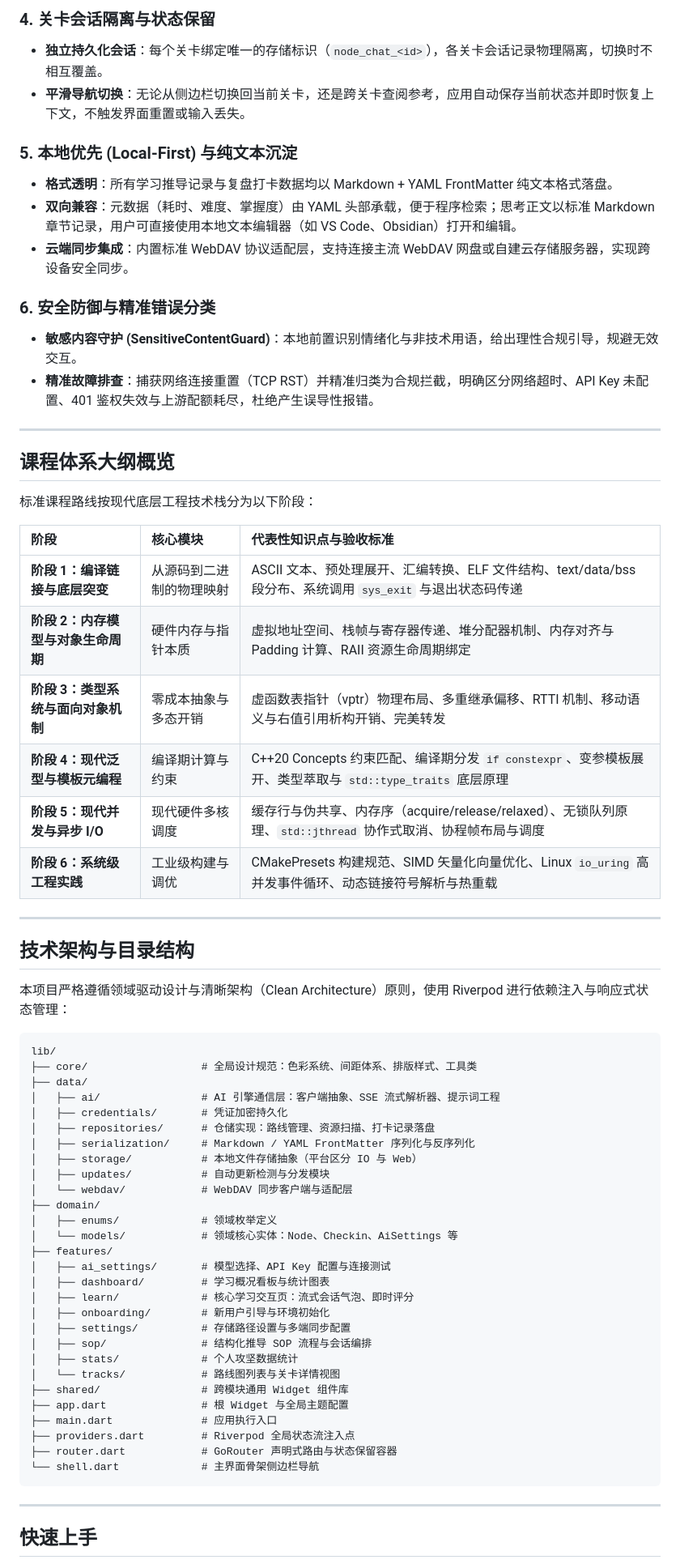
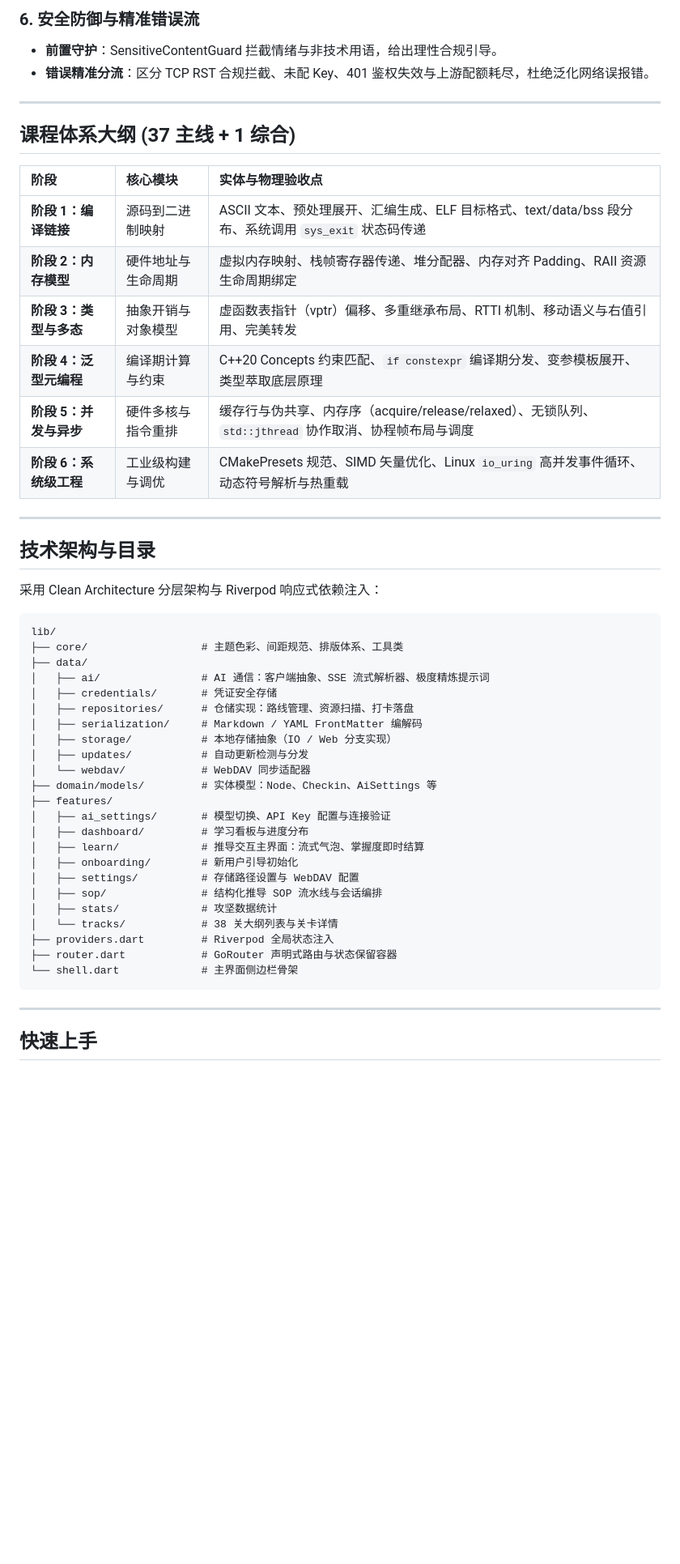
Before and after one commit to dstweihao/dst-absolute-moment-app, a Markdown page: README.md, the part around one of its changes. Shown at 81% size. GitHub-like rendering; blank space fills up the shorter version.

Commit message:
docs: enforce 'Sacrifice grammar for the sake of concision' on README.md

````diff
--- a/README.md
+++ b/README.md
@@ -50,70 +41,51 @@
 
-### 4. 关卡会话隔离与状态保留
-
-- **独立持久化会话**：每个关卡绑定唯一的存储标识（`node_chat_<id>`），各关卡会话记录物理隔离，切换时不相互覆盖。
-- **平滑导航切换**：无论从侧边栏切换回当前关卡，还是跨关卡查阅参考，应用自动保存当前状态并即时恢复上下文，不触发界面重置或输入丢失。
-
-### 5. 本地优先 (Local-First) 与纯文本沉淀
-
-- **格式透明**：所有学习推导记录与复盘打卡数据均以 Markdown + YAML FrontMatter 纯文本格式落盘。
-- **双向兼容**：元数据（耗时、难度、掌握度）由 YAML 头部承载，便于程序检索；思考正文以标准 Markdown 章节记录，用户可直接使用本地文本编辑器（如 VS Code、Obsidian）打开和编辑。
-- **云端同步集成**：内置标准 WebDAV 协议适配层，支持连接主流 WebDAV 网盘或自建云存储服务器，实现跨设备安全同步。
-
-### 6. 安全防御与精准错误分类
-
-- **敏感内容守护 (SensitiveContentGuard)**：本地前置识别情绪化与非技术用语，给出理性合规引导，规避无效交互。
-- **精准故障排查**：捕获网络连接重置（TCP RST）并精准归类为合规拦截，明确区分网络超时、API Key 未配置、401 鉴权失效与上游配额耗尽，杜绝产生误导性报错。
+### 6. 安全防御与精准错误流
+- **前置守护**：SensitiveContentGuard 拦截情绪与非技术用语，给出理性合规引导。
+- **错误精准分流**：区分 TCP RST 合规拦截、未配 Key、401 鉴权失效与上游配额耗尽，杜绝泛化网络误报错。
 
 ---
 
-## 课程体系大纲概览
+## 课程体系大纲 (37 主线 + 1 综合)
 
-标准课程路线按现代底层工程技术栈分为以下阶段：
-
-| 阶段 | 核心模块 | 代表性知识点与验收标准 |
+| 阶段 | 核心模块 | 实体与物理验收点 |
 | :--- | :--- | :--- |
-| **阶段 1：编译链接与底层突变** | 从源码到二进制的物理映射 | ASCII 文本、预处理展开、汇编转换、ELF 文件结构、text/data/bss 段分布、系统调用 `sys_exit` 与退出状态码传递 |
-| **阶段 2：内存模型与对象生命周期** | 硬件内存与指针本质 | 虚拟地址空间、栈帧与寄存器传递、堆分配器机制、内存对齐与 Padding 计算、RAII 资源生命周期绑定 |
-| **阶段 3：类型系统与面向对象机制** | 零成本抽象与多态开销 | 虚函数表指针（vptr）物理布局、多重继承偏移、RTTI 机制、移动语义与右值引用析构开销、完美转发 |
-| **阶段 4：现代泛型与模板元编程** | 编译期计算与约束 | C++20 Concepts 约束匹配、编译期分发 `if constexpr`、变参模板展开、类型萃取与 `std::type_traits` 底层原理 |
-| **阶段 5：现代并发与异步 I/O** | 现代硬件多核调度 | 缓存行与伪共享、内存序（acquire/release/relaxed）、无锁队列原理、`std::jthread` 协作式取消、协程帧布局与调度 |
-| **阶段 6：系统级工程实践** | 工业级构建与调优 | CMakePresets 构建规范、SIMD 矢量化向量优化、Linux `io_uring` 高并发事件循环、动态链接符号解析与热重载 |
+| **阶段 1：编译链接** | 源码到二进制映射 | ASCII 文本、预处理展开、汇编生成、ELF 目标格式、text/data/bss 段分布、系统调用 `sys_exit` 状态码传递 |
+| **阶段 2：内存模型** | 硬件地址与生命周期 | 虚拟内存映射、栈帧寄存器传递、堆分配器、内存对齐 Padding、RAII 资源生命周期绑定 |
+| **阶段 3：类型与多态** | 抽象开销与对象模型 | 虚函数表指针（vptr）偏移、多重继承布局、RTTI 机制、移动语义与右值引用、完美转发 |
+| **阶段 4：泛型元编程** | 编译期计算与约束 | C++20 Concepts 约束匹配、`if constexpr` 编译期分发、变参模板展开、类型萃取底层原理 |
+| **阶段 5：并发与异步** | 硬件多核与指令重排 | 缓存行与伪共享、内存序（acquire/release/relaxed）、无锁队列、`std::jthread` 协作取消、协程帧布局与调度 |
+| **阶段 6：系统级工程** | 工业级构建与调优 | CMakePresets 规范、SIMD 矢量优化、Linux `io_uring` 高并发事件循环、动态符号解析与热重载 |
 
 ---
 
-## 技术架构与目录结构
+## 技术架构与目录
 
-本项目严格遵循领域驱动设计与清晰架构（Clean Architecture）原则，使用 Riverpod 进行依赖注入与响应式状态管理：
+采用 Clean Architecture 分层架构与 Riverpod 响应式依赖注入：
 
 ```
 lib/
-├── core/                  # 全局设计规范：色彩系统、间距体系、排版样式、工具类
+├── core/                  # 主题色彩、间距规范、排版体系、工具类
 ├── data/
-│   ├── ai/                # AI 引擎通信层：客户端抽象、SSE 流式解析器、提示词工程
-│   ├── credentials/       # 凭证加密持久化
-│   ├── repositories/      # 仓储实现：路线管理、资源扫描、打卡记录落盘
-│   ├── serialization/     # Markdown / YAML FrontMatter 序列化与反序列化
-│   ├── storage/           # 本地文件存储抽象（平台区分 IO 与 Web）
-│   ├── updates/           # 自动更新检测与分发模块
-│   └── webdav/            # WebDAV 同步客户端与适配层
-├── domain/
-│   ├── enums/             # 领域枚举定义
-│   └── models/            # 领域核心实体：Node、Checkin、AiSettings 等
+│   ├── ai/                # AI 通信：客户端抽象、SSE 流式解析器、极度精炼提示词
+│   ├── credentials/       # 凭证安全存储
+│   ├── repositories/      # 仓储实现：路线管理、资源扫描、打卡落盘
+│   ├── serialization/     # Markdown / YAML FrontMatter 编解码
+│   ├── storage/           # 本地存储抽象（IO / Web 分支实现）
+│   ├── updates/           # 自动更新检测与分发
+│   └── webdav/            # WebDAV 同步适配器
+├── domain/models/         # 实体模型：Node、Checkin、AiSettings 等
 ├── features/
-│   ├── ai_settings/       # 模型选择、API Key 配置与连接测试
-│   ├── dashboard/         # 学习概况看板与统计图表
-│   ├── learn/             # 核心学习交互页：流式会话气泡、即时评分
-│   ├── onboarding/        # 新用户引导与环境初始化
-│   ├── settings/          # 存储路径设置与多端同步配置
-│   ├── sop/               # 结构化推导 SOP 流程与会话编排
-│   ├── stats/             # 个人攻坚数据统计
-│   └── tracks/            # 路线图列表与关卡详情视图
-├── shared/                # 跨模块通用 Widget 组件库
-├── app.dart               # 根 Widget 与全局主题配置
-├── main.dart              # 应用执行入口
-├── providers.dart         # Riverpod 全局状态流注入点
+│   ├── ai_settings/       # 模型切换、API Key 配置与连接验证
+│   ├── dashboard/         # 学习看板与进度分布
+│   ├── learn/             # 推导交互主界面：流式气泡、掌握度即时结算
+│   ├── onboarding/        # 新用户引导初始化
+│   ├── settings/          # 存储路径设置与 WebDAV 配置
+│   ├── sop/               # 结构化推导 SOP 流水线与会话编排
+│   ├── stats/             # 攻坚数据统计
+│   └── tracks/            # 38 关大纲列表与关卡详情
+├── providers.dart         # Riverpod 全局状态注入
 ├── router.dart            # GoRouter 声明式路由与状态保留容器
-└── shell.dart             # 主界面骨架侧边栏导航
+└── shell.dart             # 主界面侧边栏骨架
 ```
 
 ---
````
Also changed, not shown: other parts of README.md (+61 -103 lines).
